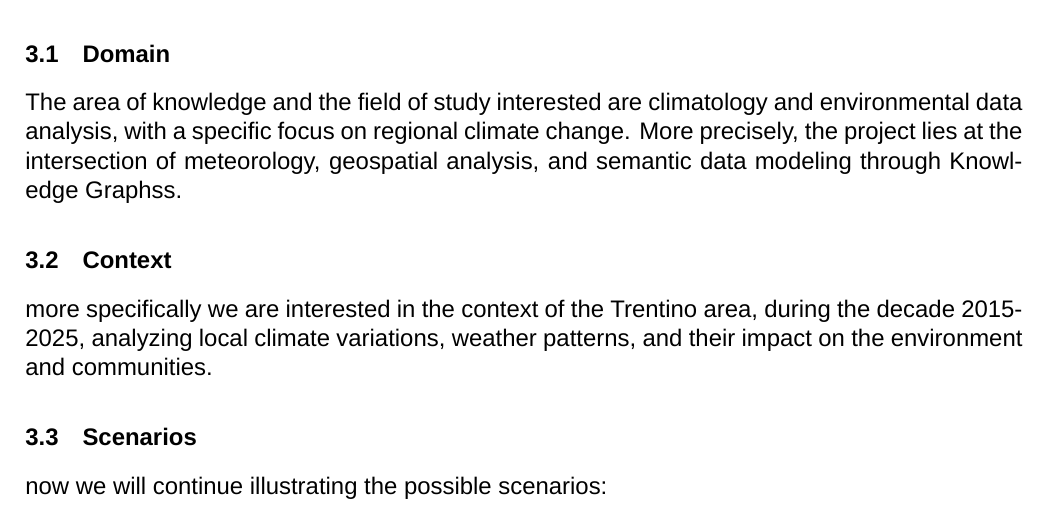
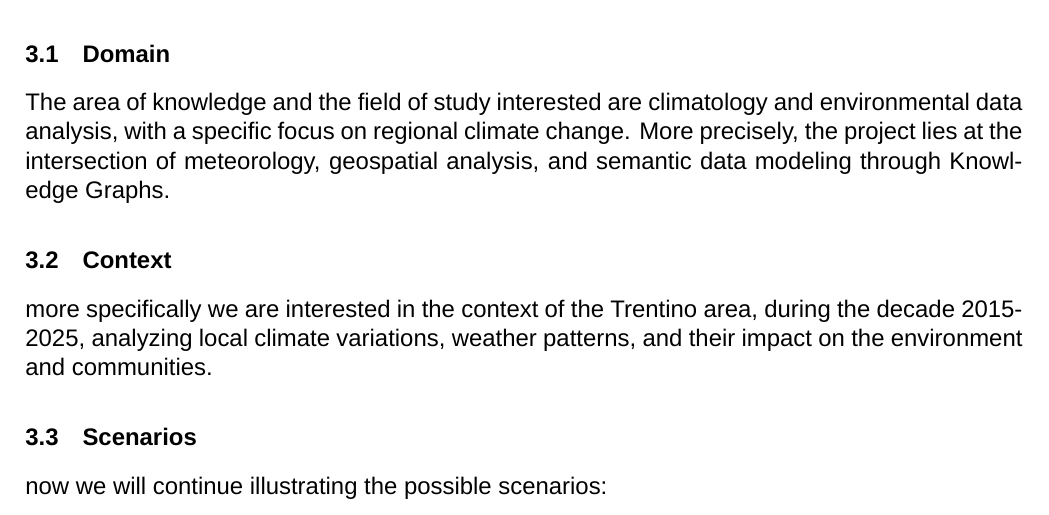
Before and after one commit to zerise000/KG_Project2025_ClimateChange, a LaTeX document (Documentation/report.tex, which reads Documentation/section/4-purposeFormaliation.tex): part of page 4 of 7, cut so that both start at the same text. Compiled offline with XeLaTeX; a missing font is replaced by an installed copy or a similar font.

Commit message:
minor changes in section 2 and 3

```diff
--- a/Documentation/section/4-purposeFormaliation.tex
+++ b/Documentation/section/4-purposeFormaliation.tex
@@ -7,7 +7,7 @@ methodology to extract a formal description of the purpose.
 
 The area of knowledge and the field of study interested are climatology and environmental data analysis, with a specific
 focus on regional climate change. More precisely, the project lies at the intersection of meteorology, geospatial
-analysis, and semantic data modeling through Knowledge Graphss.
+analysis, and semantic data modeling through Knowledge Graphs.
 
 \subsection{Context}
 
```
